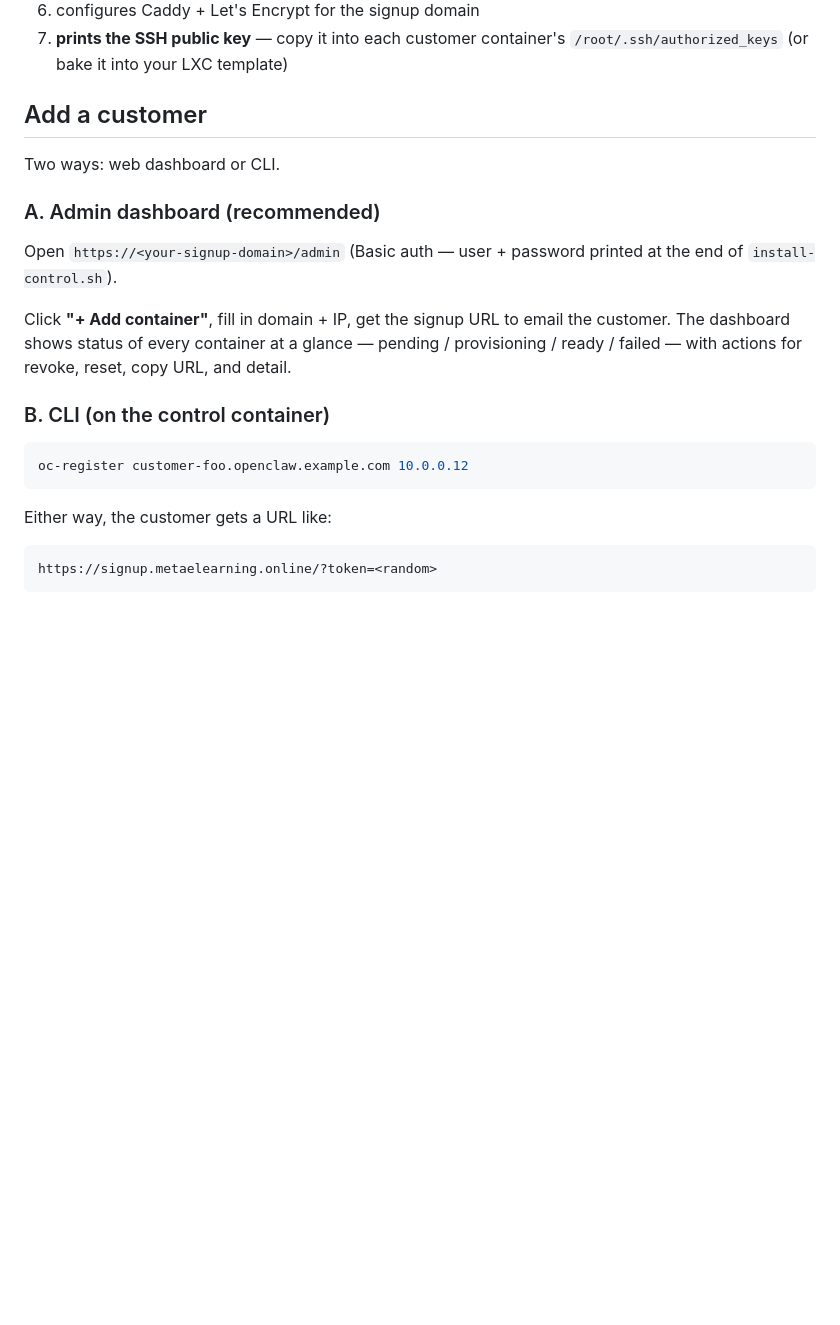
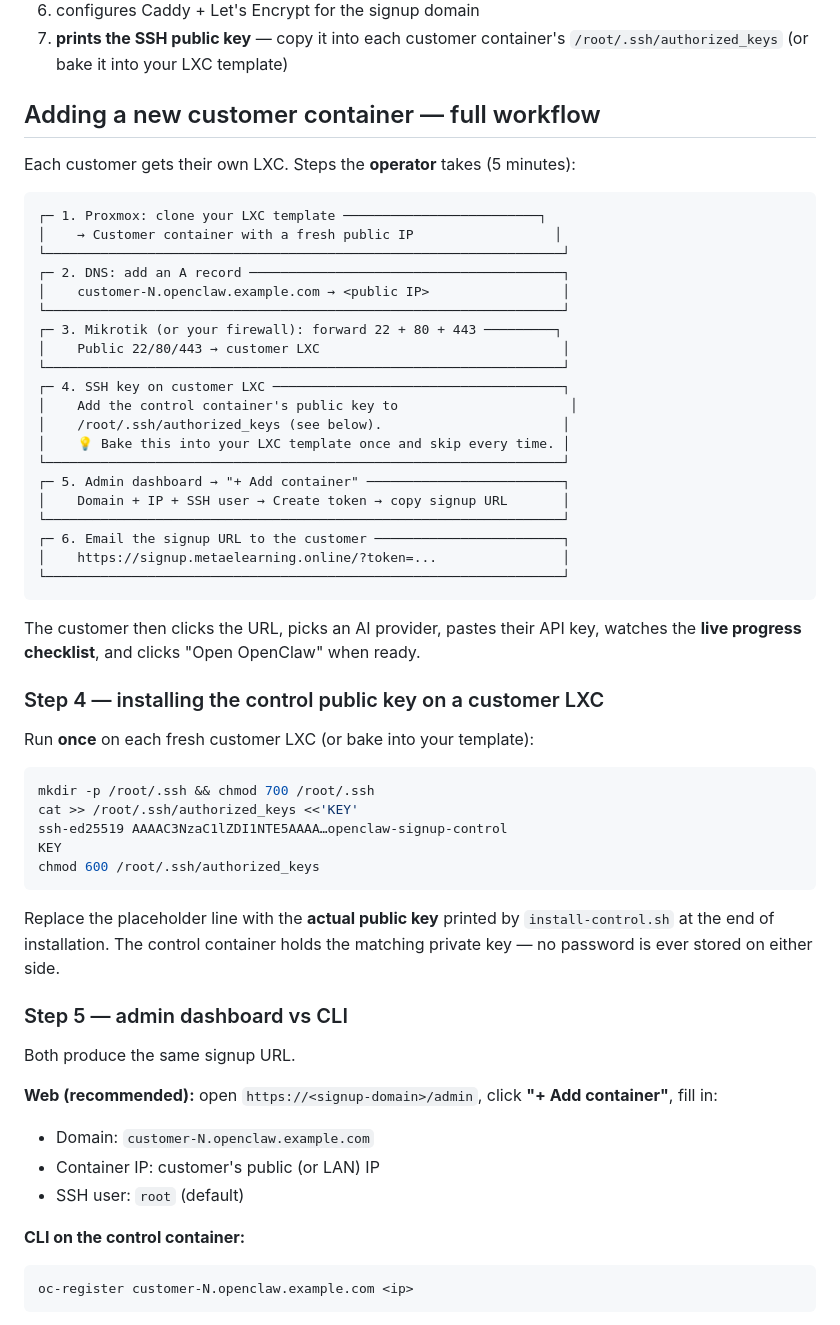
Before and after one commit to omesbooks/openclaw_setup, a Markdown page: signup-backend/README.md, the part around one of its changes. Rendered like a GitHub page; blank space fills up the shorter version.

````diff
--- a/signup-backend/README.md
+++ b/signup-backend/README.md
@@ -55,25 +55,60 @@ The installer:
 6. configures Caddy + Let's Encrypt for the signup domain
 7. **prints the SSH public key** — copy it into each customer container's `/root/.ssh/authorized_keys` (or bake it into your LXC template)
 
-## Add a customer
+## Adding a new customer container — full workflow
 
-Two ways: web dashboard or CLI.
+Each customer gets their own LXC. Steps the **operator** takes (5 minutes):
 
-### A. Admin dashboard (recommended)
+```
+┌─ 1. Proxmox: clone your LXC template ─────────────────────────┐
+│    → Customer container with a fresh public IP                  │
+└──────────────────────────────────────────────────────────────────┘
+┌─ 2. DNS: add an A record ────────────────────────────────────────┐
+│    customer-N.openclaw.example.com → <public IP>                 │
+└──────────────────────────────────────────────────────────────────┘
+┌─ 3. Mikrotik (or your firewall): forward 22 + 80 + 443 ─────────┐
+│    Public 22/80/443 → customer LXC                               │
+└──────────────────────────────────────────────────────────────────┘
+┌─ 4. SSH key on customer LXC ─────────────────────────────────────┐
+│    Add the control container's public key to                      │
+│    /root/.ssh/authorized_keys (see below).                       │
+│    💡 Bake this into your LXC template once and skip every time. │
+└──────────────────────────────────────────────────────────────────┘
+┌─ 5. Admin dashboard → "+ Add container" ─────────────────────────┐
+│    Domain + IP + SSH user → Create token → copy signup URL       │
+└──────────────────────────────────────────────────────────────────┘
+┌─ 6. Email the signup URL to the customer ────────────────────────┐
+│    https://signup.metaelearning.online/?token=...                │
+└──────────────────────────────────────────────────────────────────┘
+```
 
-Open `https://<your-signup-domain>/admin` (Basic auth — user + password printed at the end of `install-control.sh`).
+The customer then clicks the URL, picks an AI provider, pastes their API key, watches the **live progress checklist**, and clicks "Open OpenClaw" when ready.
 
-Click **"+ Add container"**, fill in domain + IP, get the signup URL to email the customer. The dashboard shows status of every container at a glance — pending / provisioning / ready / failed — with actions for revoke, reset, copy URL, and detail.
+### Step 4 — installing the control public key on a customer LXC
 
-### B. CLI (on the control container)
+Run **once** on each fresh customer LXC (or bake into your template):
 
 ```bash
-oc-register customer-foo.openclaw.example.com 10.0.0.12
+mkdir -p /root/.ssh && chmod 700 /root/.ssh
+cat >> /root/.ssh/authorized_keys <<'KEY'
+ssh-ed25519 AAAAC3NzaC1lZDI1NTE5AAAA…openclaw-signup-control
+KEY
+chmod 600 /root/.ssh/authorized_keys
 ```
 
-Either way, the customer gets a URL like:
+Replace the placeholder line with the **actual public key** printed by `install-control.sh` at the end of installation. The control container holds the matching private key — no password is ever stored on either side.
 
-```
-https://signup.metaelearning.online/?token=<random>
+### Step 5 — admin dashboard vs CLI
+
+Both produce the same signup URL.
+
+**Web (recommended):** open `https://<signup-domain>/admin`, click **"+ Add container"**, fill in:
+- Domain: `customer-N.openclaw.example.com`
+- Container IP: customer's public (or LAN) IP
+- SSH user: `root` (default)
+
+**CLI on the control container:**
+```bash
+oc-register customer-N.openclaw.example.com <ip>
 ```
 
````
Also changed, not shown: other parts of signup-backend/README.md (+25 -1 lines), README.md (+11 -9 lines).
